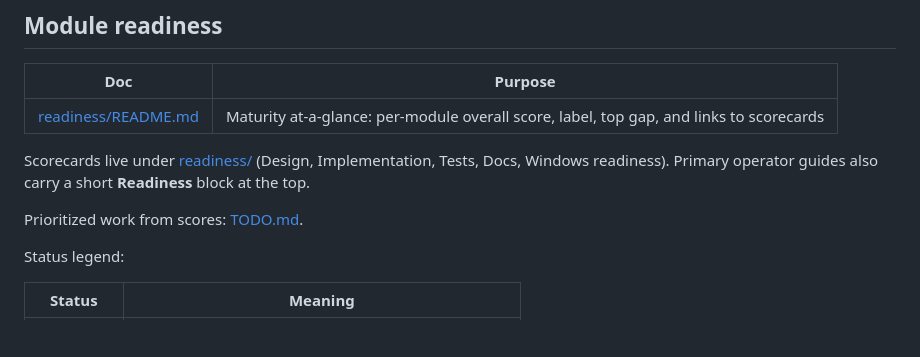
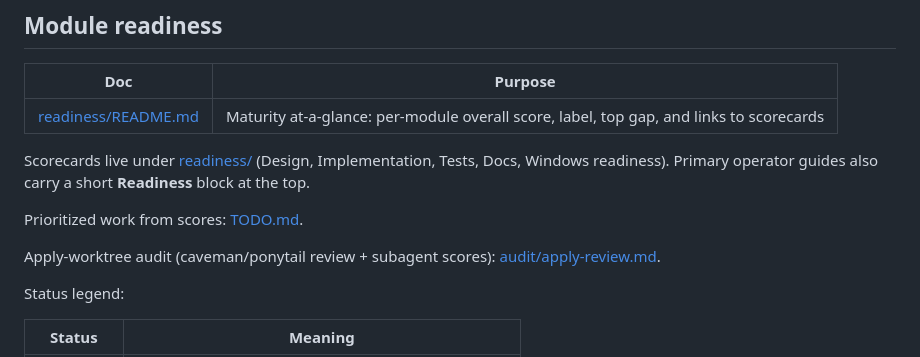
Before and after one commit to jjheffernan/WinServeAI, a Markdown page: docs/INDEX.md, the part around the change. GitHub-like rendering; blank space fills up the shorter version.

Commit message:
docs: audit applied worktree with skill reviews
Caveman and ponytail findings, subagent scores, apply verdict.

```diff
--- a/docs/INDEX.md
+++ b/docs/INDEX.md
@@ -11,6 +11,8 @@ WinServeAI docs for the **llama.cpp appliance** architecture (`ServerManager` on
 Scorecards live under [readiness/](readiness/) (Design, Implementation, Tests, Docs, Windows readiness). Primary operator guides also carry a short **Readiness** block at the top.
 
 Prioritized work from scores: [TODO.md](TODO.md).
+
+Apply-worktree audit (caveman/ponytail review + subagent scores): [audit/apply-review.md](audit/apply-review.md).
 
 Status legend:
 
```
Also changed, not shown: docs/audit/apply-review.md (added, +88 -0 lines).
